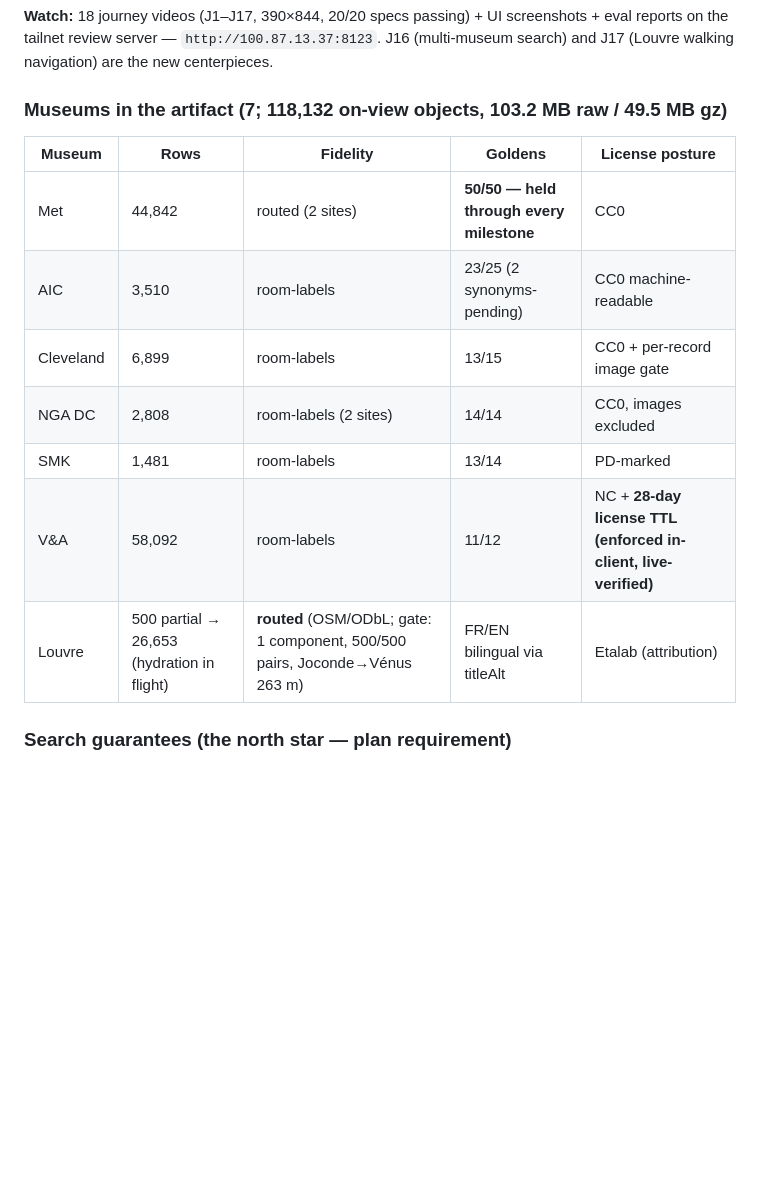
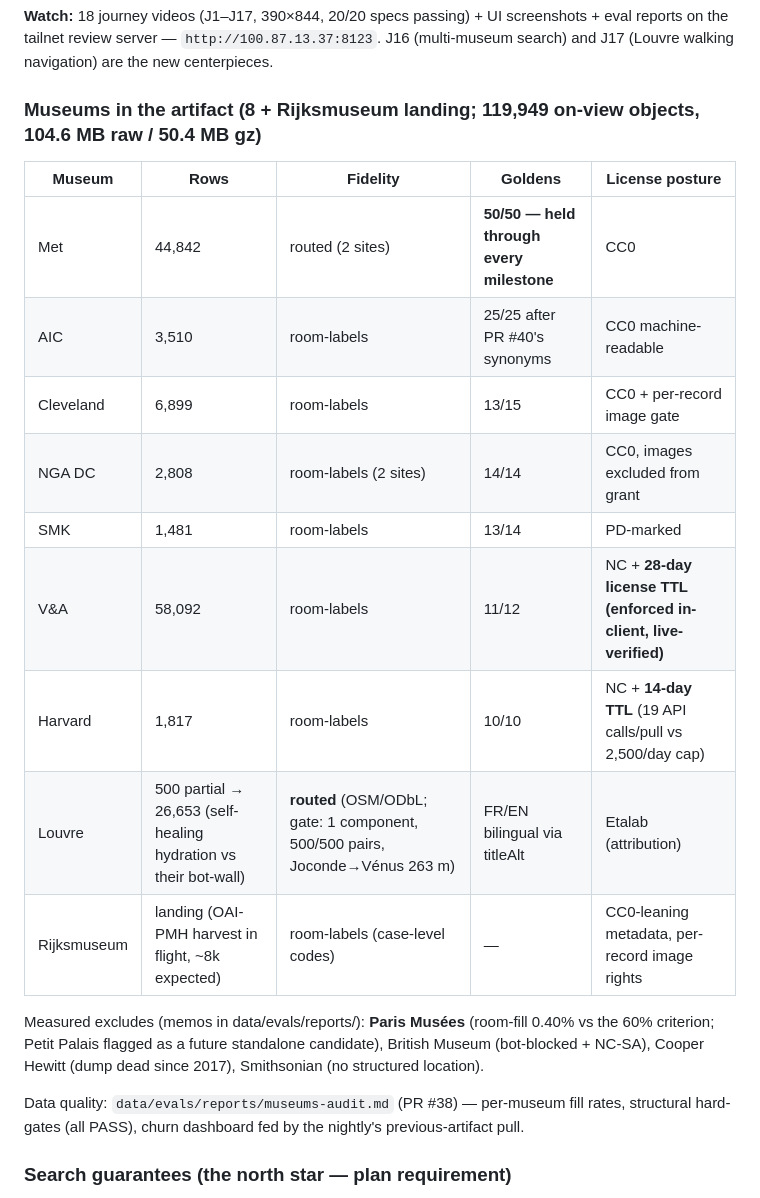
Before and after one commit to kuitang/met, a Markdown page: GATE_REVIEW.md, the part around the change. GitHub-like rendering; blank space fills up the shorter version.

Commit message:
docs: Gate M final table (8 museums + Rijksmuseum landing) + Paris Musées exclude memo (#41)
Independently re-verified on this commit's build: 119,949 rows across 8
museums, Met goldens 50/50, all per-museum sets 87-100%, Louvre routing
gate PASS in npm run evals.


Claude-Session: https://claude.ai/code/session_011vzKT8cU47MSR7wRgMpKk2

Co-authored-by: Claude Fable 5 <noreply@anthropic.com>

```diff
--- a/GATE_REVIEW.md
+++ b/GATE_REVIEW.md
@@ -12,17 +12,28 @@ UI screenshots + eval reports on the tailnet review server —
 `http://100.87.13.37:8123`. J16 (multi-museum search) and J17 (Louvre
 walking navigation) are the new centerpieces.
 
-### Museums in the artifact (7; 118,132 on-view objects, 103.2 MB raw / 49.5 MB gz)
+### Museums in the artifact (8 + Rijksmuseum landing; 119,949 on-view objects, 104.6 MB raw / 50.4 MB gz)
 
 | Museum | Rows | Fidelity | Goldens | License posture |
 |---|---|---|---|---|
 | Met | 44,842 | routed (2 sites) | **50/50 — held through every milestone** | CC0 |
-| AIC | 3,510 | room-labels | 23/25 (2 synonyms-pending) | CC0 machine-readable |
+| AIC | 3,510 | room-labels | 25/25 after PR #40's synonyms | CC0 machine-readable |
 | Cleveland | 6,899 | room-labels | 13/15 | CC0 + per-record image gate |
-| NGA DC | 2,808 | room-labels (2 sites) | 14/14 | CC0, images excluded |
+| NGA DC | 2,808 | room-labels (2 sites) | 14/14 | CC0, images excluded from grant |
 | SMK | 1,481 | room-labels | 13/14 | PD-marked |
 | V&A | 58,092 | room-labels | 11/12 | NC + **28-day license TTL (enforced in-client, live-verified)** |
-| Louvre | 500 partial → 26,653 (hydration in flight) | **routed** (OSM/ODbL; gate: 1 component, 500/500 pairs, Joconde→Vénus 263 m) | FR/EN bilingual via titleAlt | Etalab (attribution) |
+| Harvard | 1,817 | room-labels | 10/10 | NC + **14-day TTL** (19 API calls/pull vs 2,500/day cap) |
+| Louvre | 500 partial → 26,653 (self-healing hydration vs their bot-wall) | **routed** (OSM/ODbL; gate: 1 component, 500/500 pairs, Joconde→Vénus 263 m) | FR/EN bilingual via titleAlt | Etalab (attribution) |
+| Rijksmuseum | landing (OAI-PMH harvest in flight, ~8k expected) | room-labels (case-level codes) | — | CC0-leaning metadata, per-record image rights |
+
+Measured excludes (memos in data/evals/reports/): **Paris Musées**
+(room-fill 0.40% vs the 60% criterion; Petit Palais flagged as a future
+standalone candidate), British Museum (bot-blocked + NC-SA), Cooper Hewitt
+(dump dead since 2017), Smithsonian (no structured location).
+
+Data quality: `data/evals/reports/museums-audit.md` (PR #38) — per-museum
+fill rates, structural hard-gates (all PASS), churn dashboard fed by the
+nightly's previous-artifact pull.
 
 ### Search guarantees (the north star — plan requirement)
 - Met goldens **50/50 at every single milestone** including the 118k-row merge;
```
Also changed, not shown: 1 other file.
